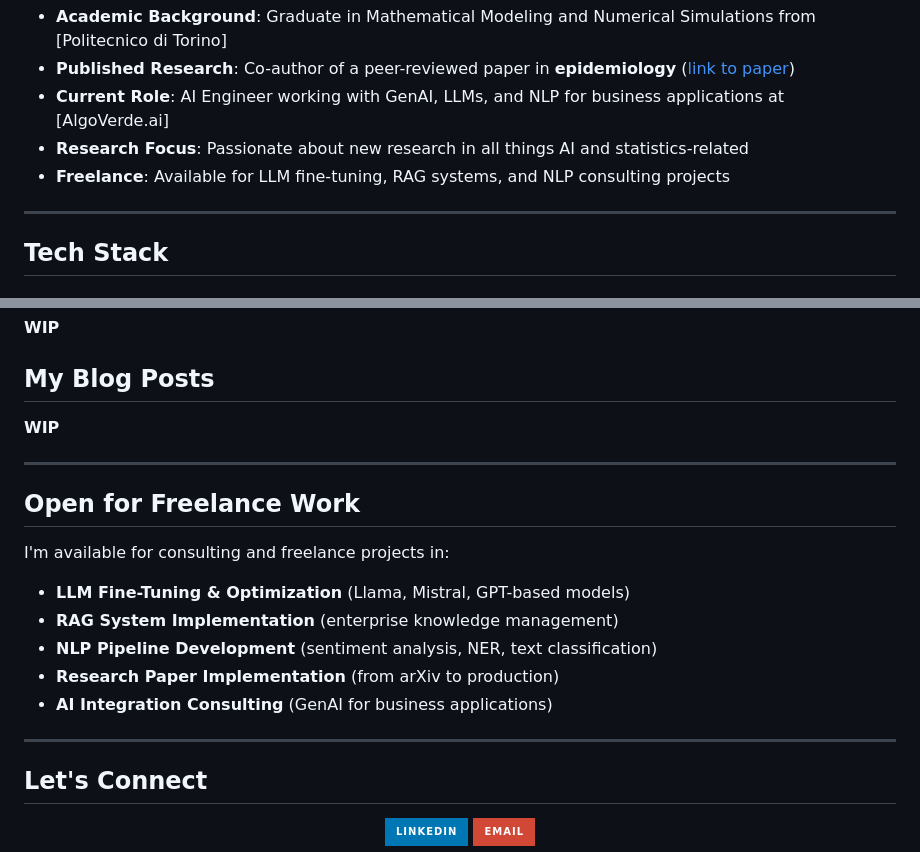
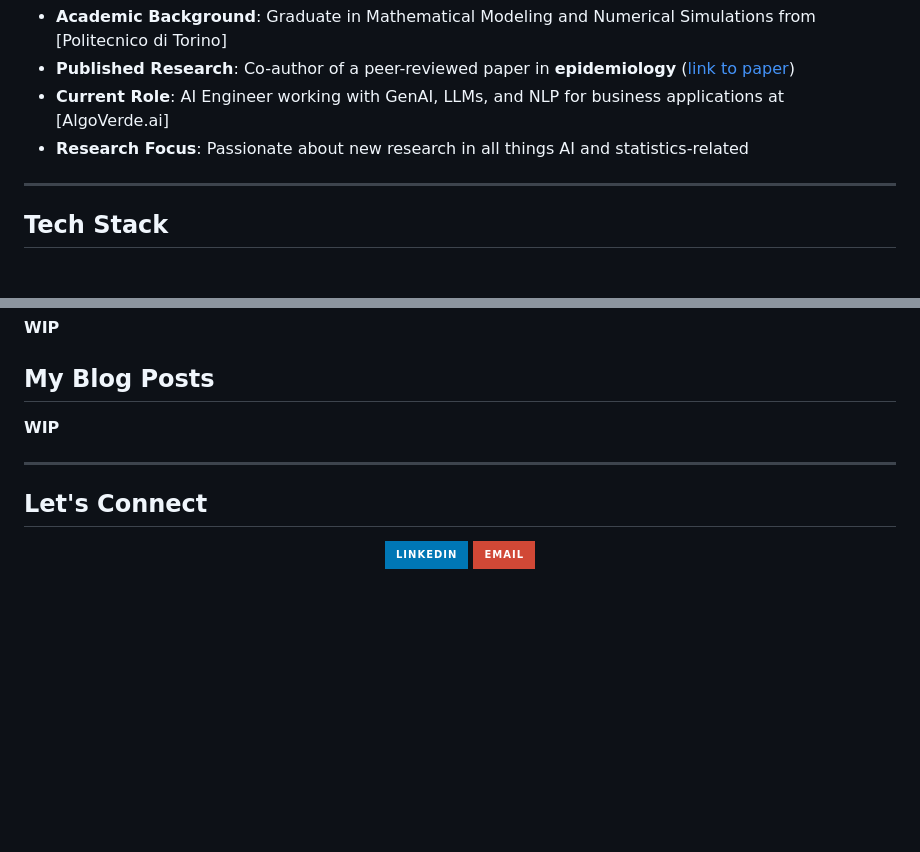
Before and after one commit to FrancescoCelino/FrancescoCelino, a Markdown page: README.md, 2 parts joined by grey strips. GitHub-like rendering; badges without logos; blank space fills up the shorter version.

```diff
--- a/README.md
+++ b/README.md
@@ -17,7 +17,6 @@ I'm an AI Engineer and Data Scientist specializing in **Large Language Models**,
 - **Published Research**: Co-author of a peer-reviewed paper in **epidemiology** ([link to paper]([your-paper-url](https://pubmed.ncbi.nlm.nih.gov/39965358/)))
 - **Current Role**: AI Engineer working with GenAI, LLMs, and NLP for business applications at [AlgoVerde.ai]
 - **Research Focus**: Passionate about new research in all things AI and statistics-related
-- **Freelance**: Available for LLM fine-tuning, RAG systems, and NLP consulting projects
 
 ---
 
@@ -74,17 +73,6 @@ I'm an AI Engineer and Data Scientist specializing in **Large Language Models**,
 
 ---
 
-## Open for Freelance Work
-
-I'm available for consulting and freelance projects in:
-- **LLM Fine-Tuning & Optimization** (Llama, Mistral, GPT-based models)
-- **RAG System Implementation** (enterprise knowledge management)
-- **NLP Pipeline Development** (sentiment analysis, NER, text classification)
-- **Research Paper Implementation** (from arXiv to production)
-- **AI Integration Consulting** (GenAI for business applications)
-
----
-
 ## Let's Connect
 
 <div align="center">
```
